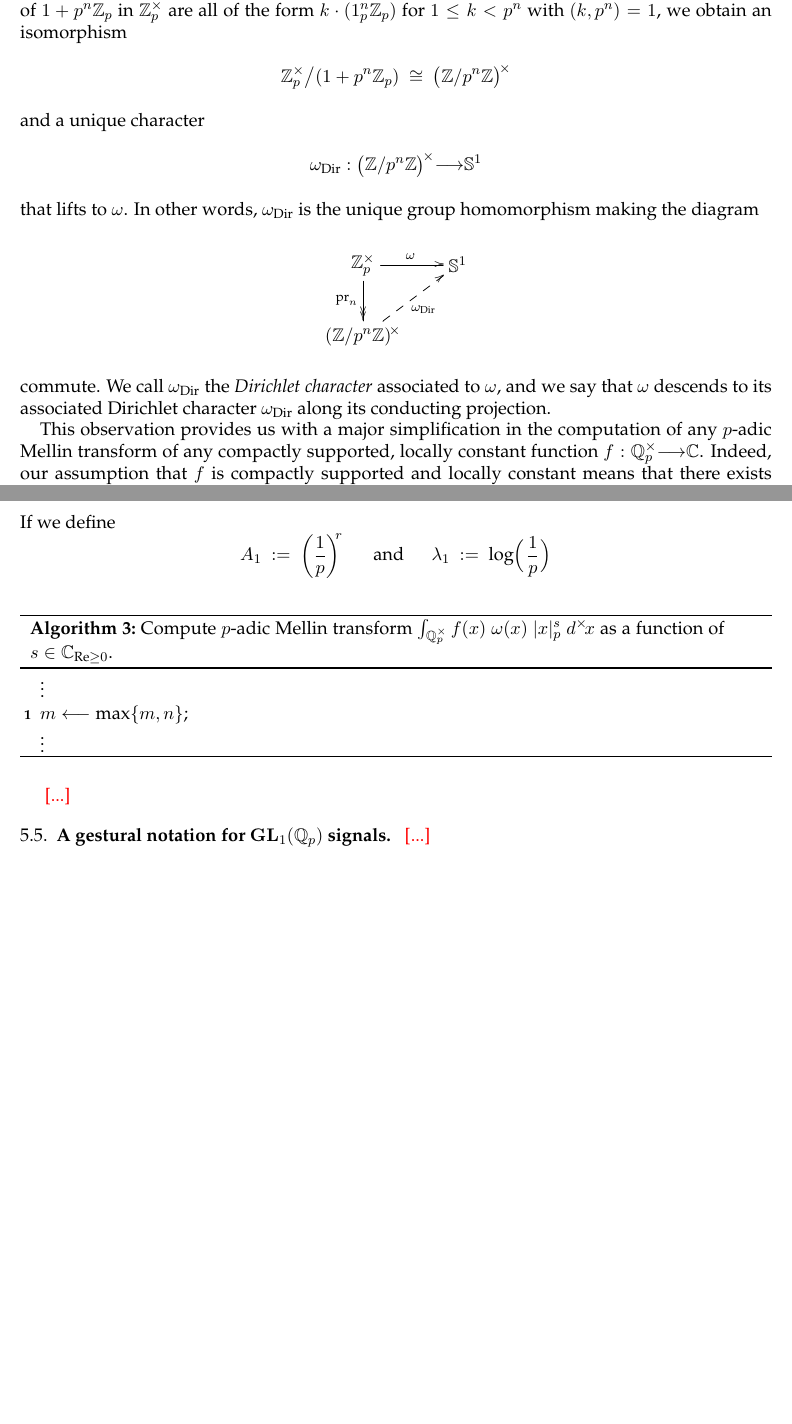
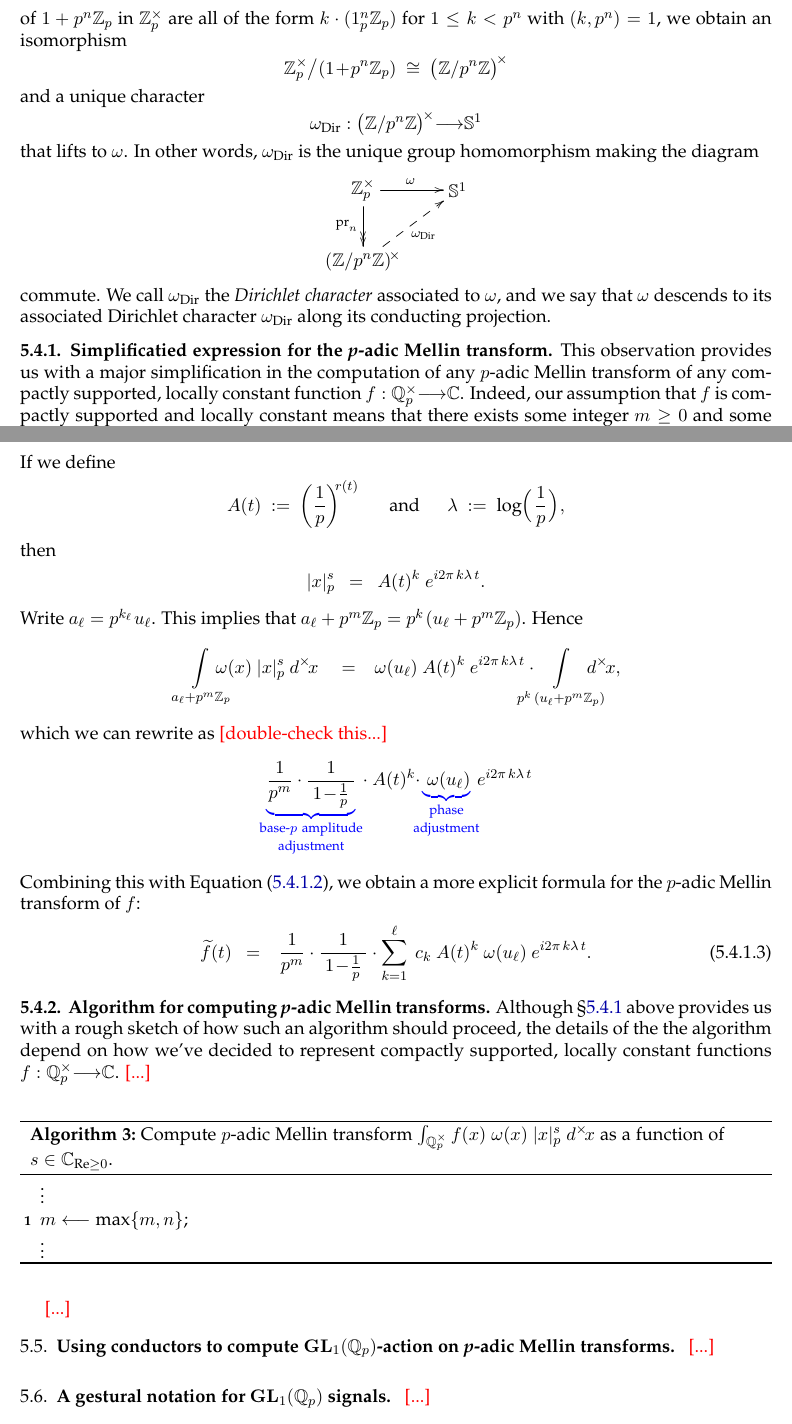
Before and after one commit to TYLERSFOSTER/Tonality_from_Q_p_and_SL_2, a LaTeX thesis (Notes_on_Representations_of_Algebraic_Groups.tex): two parts of pages 19 and 20 of 29, joined at a grey line, cut so that both start at the same text, the shorter picture padded with empty space. Compiled offline with pdfLaTeX.

Commit message:
Add files via upload

```diff
--- a/Notes_on_Representations_of_Algebraic_Groups.tex
+++ b/Notes_on_Representations_of_Algebraic_Groups.tex
@@ -1977,6 +1979,9 @@ that lifts to $\omega$. In other words, $\omega_{\text{Dir}}$ is the unique grou
 	$$
 commute. We call $\omega_\text{Dir}$ the {\em Dirichlet character} associated to $\omega$, and we say that $\omega$ descends to its associated Dirichlet character $\omega_{\text{Dir}}$ along its conducting projection.
 
+\begin{ssubsection}\label{ssubsection: simplifying Mellin transform}
+{{\bf Simplificatied expression for the {\em p}-adic Mellin transform.}}
+\normalfont
 	This observation provides us with a major simplification in the computation of any $p$-adic Mellin transform of any compactly supported, locally constant function $f:\QQ^\times_p\lra\CC$. Indeed, our assumption that $f$ is compactly supported and locally constant means that there exists some integer $m\ge 0$ and some finite set of elements $a_1,a_2,\dots,a_\ell\in\QQ^\times_p$ and associated coefficients $c_1,c_2,\dots,c_\ell\in\CC\setminus\{0\}$such that
 	\begin{equation}\label{equation: compactly supported locally constant}
 	f
@@ -2034,20 +2040,68 @@ Say $x=p^ku$ for $k\in\ZZ$ and $u\in\ZZ^\times_p$. Write $$s\ =\ r+i\theta,\ \ \
 	&
 	\!\!=\!\!
 	&
-	e^{\text{log}(\left(\tfrac{1}{p}\right)^{\!kr})\ +\ i\ \text{log}(\tfrac{1}{p})k\theta}
+	e^{\text{log}(\left(\tfrac{1}{p}\right)^{\!kr(t)})\ +\ i2\pi\ \!\text{log}(\tfrac{1}{p})\ \!kt}.
 	\end{array}
 	$$
 If we define
 	$$
-	A_{1}
+	A(t)
 	\ :=\
-	\left(\frac{1}{p}\right)^{\!\!r}
+	\left(\frac{1}{p}\right)^{\!\!r(t)}
 	\ \ \ \ \ \ \text{and}\ \ \ \ \ \
-	\lambda_1
+	\lambda
 	\ :=\
-	\text{log}\Big(\ \!\frac{1}{p}\ \!\Big)
-	$$
-
+	\text{log}\Big(\ \!\frac{1}{p}\ \!\Big),
+	$$
+then
+	$$
+	|x|^{s}_p
+	\ \ =\ \
+	A(t)^k\ e^{i2\pi\ \!k\lambda\ \!t}.
+	$$
+Write $a_\ell=p^{k_\ell}\ \!u_\ell$. This implies that $a_\ell+p^m\ZZ_p=p^k\ \!(u_\ell+p^m\ZZ_p)$. Hence
+	$$
+	\underset{{a_\ell+p^m\ZZ_p}}{\int}
+	\!\!\!\!\!\omega(x)\ |x|^{s}_{p}\ d^\times\!x
+	\ \ \ \ =\ \ \
+	\omega(u_\ell)\ A(t)^k\ e^{i2\pi\ \!k\lambda\ \!t}\cdot
+	\!\!\!\!\!\!\!
+	\underset{p^k\ \!(u_\ell+p^m\ZZ_p)}{\int}
+	\!\!\!\!\!\!d^\times\!x,
+	$$
+which we can rewrite as {\color{red} [double-check this...]}
+	$$
+	{\color{blue}
+	\underset{\text{adjustment}}{
+	\underset{\text{base-}p\ \text{amplitude}}{
+	\underbrace{
+	{\color{black}
+	\frac{1}{p^m}\cdot\frac{1}{\ 1\!-\!\tfrac{1}{p}\ }
+	}}}}
+	{\color{black} \cdot\ A(t)^k\cdot}
+	\underset{\!\!\!\text{adjustment}\!\!\!}{
+	\underset{\text{phase}}{
+	\underbrace{
+	{\color{black}
+	\ \omega(u_\ell)}
+	}}}}
+	{\color{black} \ e^{i2\pi\ \!k\lambda\ \!t}
+	}
+	$$
+Combining this with Equation \eqref{equation: sum breakdown for Mellin transform}, we obtain a more explicit formula for the $p$-adic Mellin transform of $f$:
+	\begin{equation}\label{equation: an explicit formula for Mellin transform}
+	\widetilde{f}(t)
+	\ \ =\ \ \
+	\frac{1}{p^m}\cdot\frac{1}{\ 1\!-\!\tfrac{1}{p}\ }\cdot
+	\sum^{\ell}_{k=1}\ c_{k}
+	\ A(t)^k\ \omega(u_\ell)\ e^{i2\pi\ \!k\lambda\ \!t}.
+	\end{equation}
+\end{ssubsection}
+
+\begin{ssubsection}{{\bf Algorithm for computing {\em p}-adic Mellin transforms.}}
+\normalfont
+Although \S\ref{ssubsection: simplifying Mellin transform} above provides us with a rough sketch of how such an algorithm should proceed, the details of the the algorithm depend on how we've decided to represent compactly supported, locally constant functions $f:\QQ^\times_{p}\lra\CC$.
+{\color{red} [...]}
 \begin{algorithm}
 \caption{Compute $p$-adic Mellin transform $\int_{\QQ^\times_p}f(x)\ \omega(x)\ |x|^{s}_{p}\ d^\times\!x$ as a function of $s\in\CC_{\text{Re}\ge0}$.}
 \vdots
@@ -2058,6 +2112,13 @@ $m\longleftarrow \text{max}\{m,n\}$;
 
 \
 {\color{red} [...]}
+
+\end{ssubsection}
+
+\end{subsection}
+
+\begin{subsection}{Using conductors to compute $\bold{GL}_1(\QQ_p)$-action on {\em p}-adic Mellin transforms}
+\ {\color{red} [...]}
 
 \end{subsection}
 
```
Also changed, not shown: Notes_on_Representations_of_Algebraic_Groups.pdf, Notes_on_Representations_of_Algebraic_Groups.tex (41 more changed lines).
